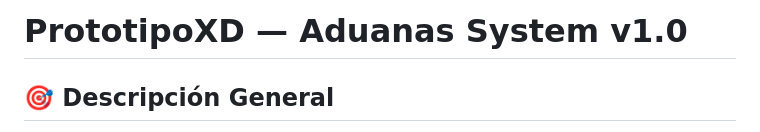
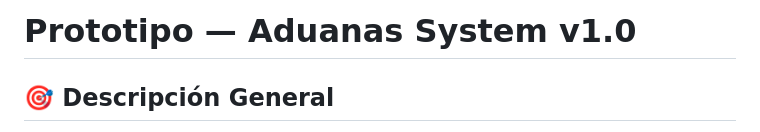
Before and after one commit to eldaridin/PrototipoXD, a Markdown page: README.md, the part around the change. GitHub-like rendering.

Commit message:
Update project name in README.md

```diff
--- a/README.md
+++ b/README.md
@@ -1,4 +1,4 @@
-# PrototipoXD — Aduanas System v1.0
+# Prototipo — Aduanas System v1.0
 
 ## 🎯 Descripción General
 
```
